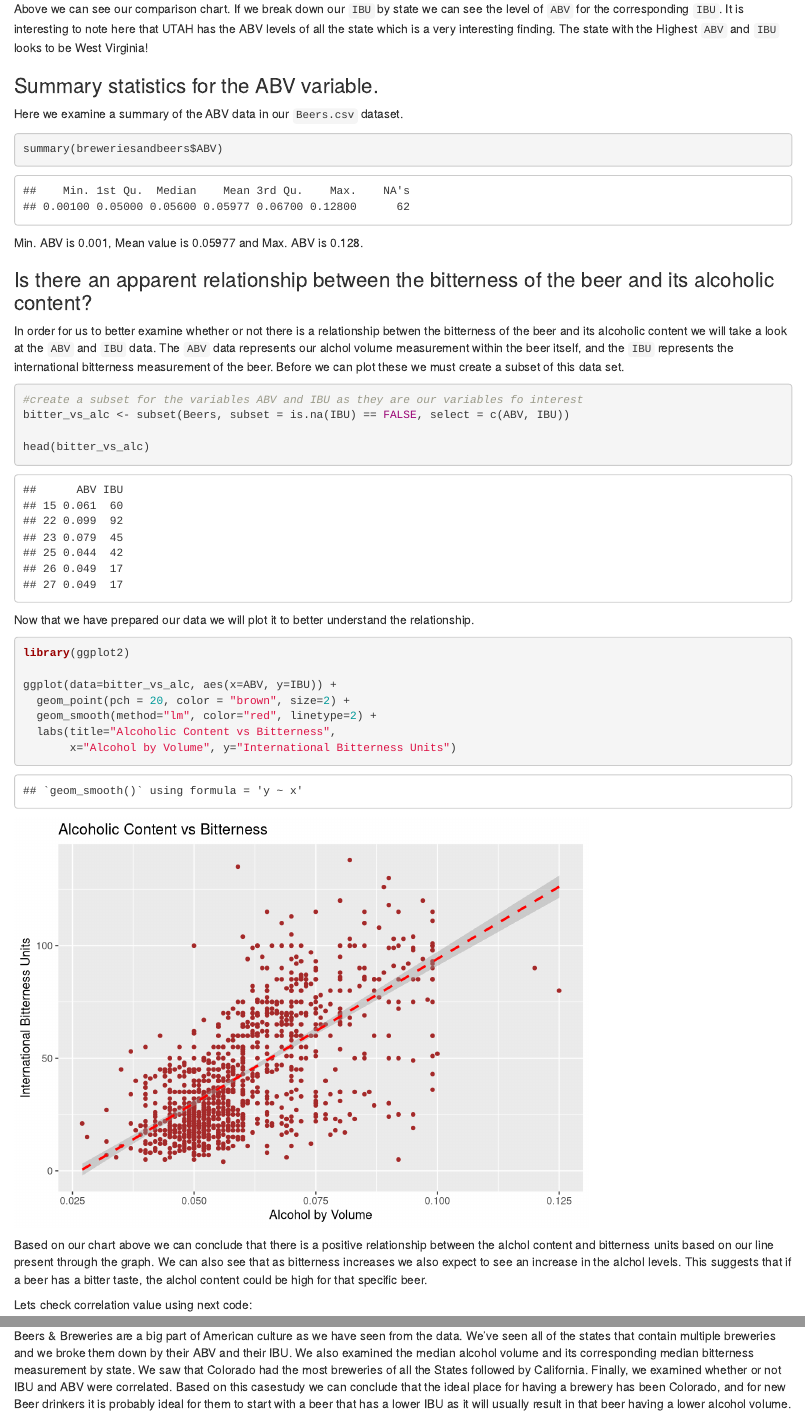
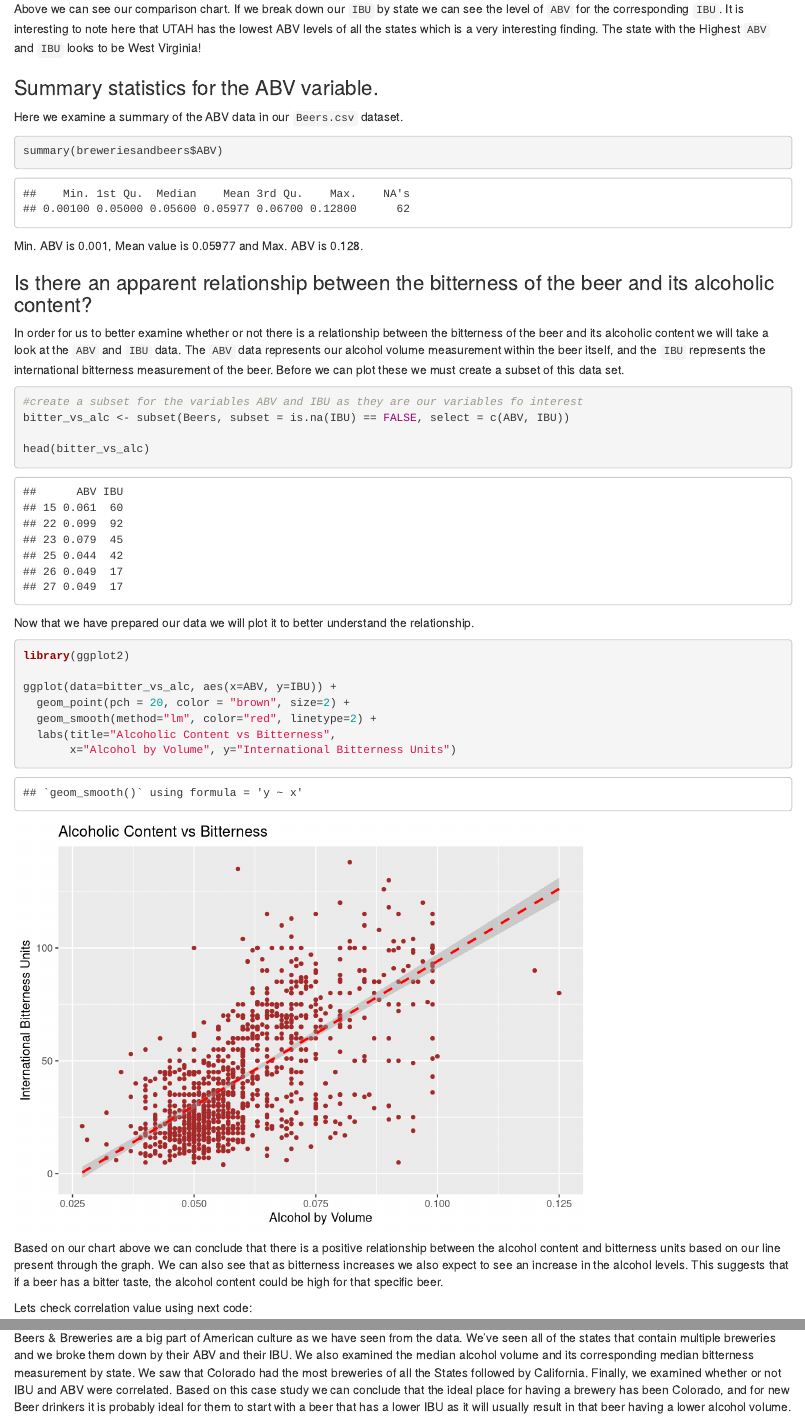
Before and after one commit to TheQuengineer/msds6306_casestudy1, an R Markdown document (report.Rmd): the page in a window 1100 px wide, from 8340 px down, and a second part further down, joined at a grey line. Rendered offline with R 4.5, knitr and Pandoc, with nearby package versions.

Commit message:
Fixed misspellings

````diff
--- a/report.Rmd
+++ b/report.Rmd
@@ -131,7 +131,7 @@ ggplot(data = data, aes(x = States, y = IBU, fill = ABV)) +
      mytheme
 ```
 
-Above we can see our comparison chart. If we break down our `IBU` by state we can see the level of `ABV` for the corresponding `IBU`. It is interesting to note here that UTAH has the ABV levels of all the state which is a very interesting finding. The state with the Highest `ABV` and `IBU` looks to be West Virginia!
+Above we can see our comparison chart. If we break down our `IBU` by state we can see the level of `ABV` for the corresponding `IBU`. It is interesting to note here that UTAH has the lowest ABV levels of all the states which is a very interesting finding. The state with the Highest `ABV` and `IBU` looks to be West Virginia!
 
 ### Summary statistics for the ABV variable.
 
@@ -143,8 +143,8 @@ Min. ABV is 0.001, Mean value is 0.05977 and Max. ABV is 0.128.
 
 ### Is there an apparent relationship between the bitterness of the beer and its alcoholic content?
 
-In order for us to better examine whether or not there is a relationship betwen the bitterness of the beer and its alcoholic content we will take a look at
-the `ABV` and `IBU` data. The `ABV` data represents our alchol volume measurement within the beer itself, and the `IBU` represents the international bitterness
+In order for us to better examine whether or not there is a relationship between the bitterness of the beer and its alcoholic content we will take a look at
+the `ABV` and `IBU` data. The `ABV` data represents our alcohol volume measurement within the beer itself, and the `IBU` represents the international bitterness
 measurement of the beer. Before we can plot these we must create a subset of this data set.
 
 ```{r}
@@ -167,7 +167,7 @@ ggplot(data=bitter_vs_alc, aes(x=ABV, y=IBU)) +
        x="Alcohol by Volume", y="International Bitterness Units")
 ```
 
-Based on our chart above we can conclude that there is a positive relationship between the alchol content and bitterness units based on our line present through the graph. We can also see that as bitterness increases we also expect to see an increase in the alchol levels. This suggests that if a beer has a bitter taste, the alchol content could be high for that specific beer.
+Based on our chart above we can conclude that there is a positive relationship between the alcohol content and bitterness units based on our line present through the graph. We can also see that as bitterness increases we also expect to see an increase in the alcohol levels. This suggests that if a beer has a bitter taste, the alcohol content could be high for that specific beer.
 
 Lets check correlation value using next code:
 ```{r}
@@ -177,4 +177,4 @@ cor.test(breweriesandbeers$ABV,breweriesandbeers$IBU)
 
 ### Conclusion
 
-Beers & Breweries are a big part of American culture as we have seen from the data. We've seen all of the states that contain multiple breweries and we broke them down by their ABV and their IBU. We also examined the median alcohol volume and its corresponding median bitterness measurement by state. We saw that Colorado had the most breweries of all the States followed by California. Finally, we examined whether or not IBU and ABV were correlated. Based on this casestudy we can conclude that the ideal place for having a brewery has been Colorado, and for new Beer drinkers it is probably ideal for them to start with a beer that has a lower IBU as it will usually result in that beer having a lower alcohol volume.
+Beers & Breweries are a big part of American culture as we have seen from the data. We've seen all of the states that contain multiple breweries and we broke them down by their ABV and their IBU. We also examined the median alcohol volume and its corresponding median bitterness measurement by state. We saw that Colorado had the most breweries of all the States followed by California. Finally, we examined whether or not IBU and ABV were correlated. Based on this case study we can conclude that the ideal place for having a brewery has been Colorado, and for new Beer drinkers it is probably ideal for them to start with a beer that has a lower IBU as it will usually result in that beer having a lower alcohol volume.
````
Also changed, not shown: report.html.
